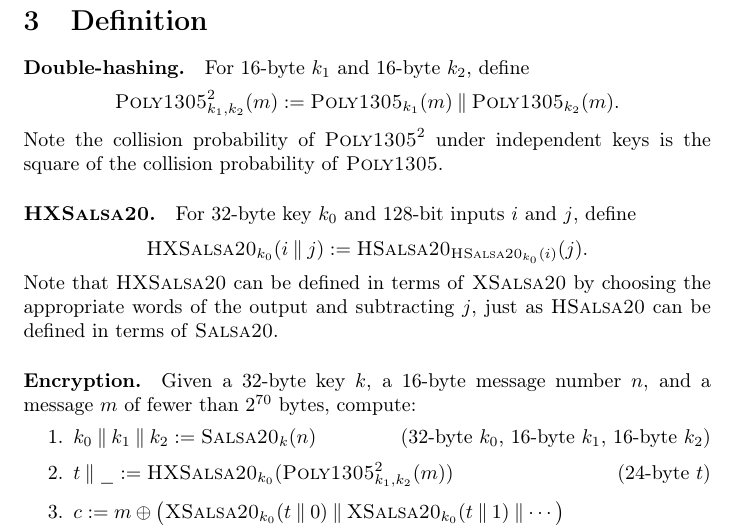
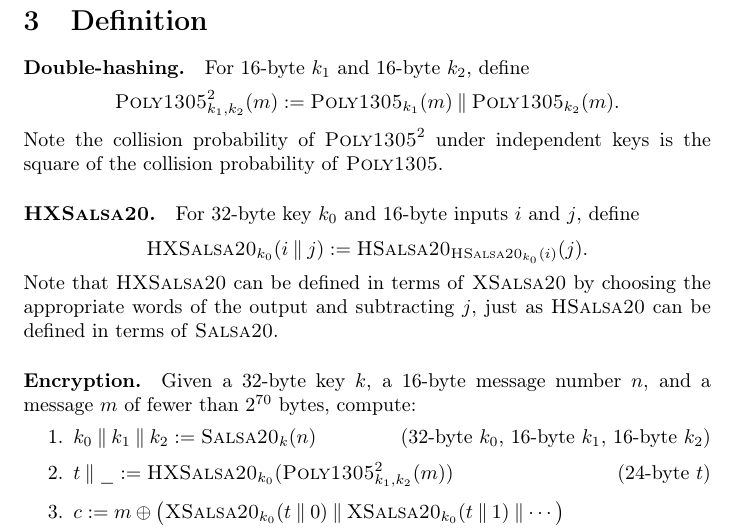
Before and after one commit to riastradh/daence, a LaTeX paper (daence.tex): part of page 3 of 12, cut so that both start at the same text. Compiled offline with pdfLaTeX.

Commit message:
Avoid mixing {-bit,-byte}ness.

```diff
--- a/daence.tex
+++ b/daence.tex
@@ -259,7 +259,7 @@ Note the collision probability of $\Poly1305/^2$ under independent
  keys is the square of the collision probability of \Poly1305/.
 
 \paragraph*{\HXSalsa20/.}
-For 32-byte key $k_0$ and 128-bit inputs $i$ and $j$, define
+For 32-byte key $k_0$ and 16-byte inputs $i$ and $j$, define
 \[
   \HXSalsa20/_{k_0}(i \concat j) := \HSalsa20/_{\HSalsa20/_{k_0}(i)}(j).
 \]
```
